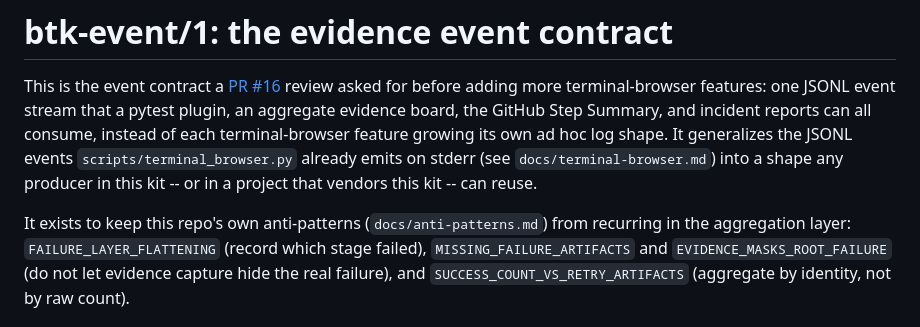
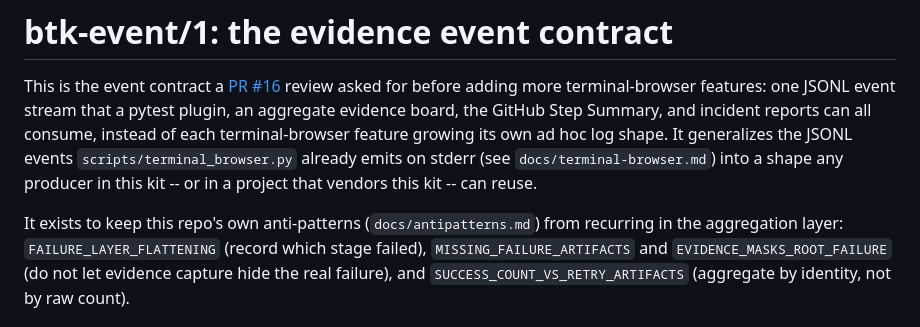
Before and after one commit to myon-bioinformatics/browser-test-kit, a Markdown page: docs/evidence-events.md, the part around the change. GitHub-like rendering.

Commit message:
docs: update anti-pattern catalog references

```diff
--- a/docs/evidence-events.md
+++ b/docs/evidence-events.md
@@ -9,7 +9,7 @@ already emits on stderr (see `docs/terminal-browser.md`) into a shape any
 producer in this kit -- or in a project that vendors this kit -- can reuse.
 
 It exists to keep this repo's own anti-patterns
-(`docs/anti-patterns.md`) from recurring in the aggregation layer:
+(`docs/antipatterns.md`) from recurring in the aggregation layer:
 `FAILURE_LAYER_FLATTENING` (record which stage failed), `MISSING_FAILURE_ARTIFACTS`
 and `EVIDENCE_MASKS_ROOT_FAILURE` (do not let evidence capture hide the real
 failure), and `SUCCESS_COUNT_VS_RETRY_ARTIFACTS` (aggregate by identity, not
```
